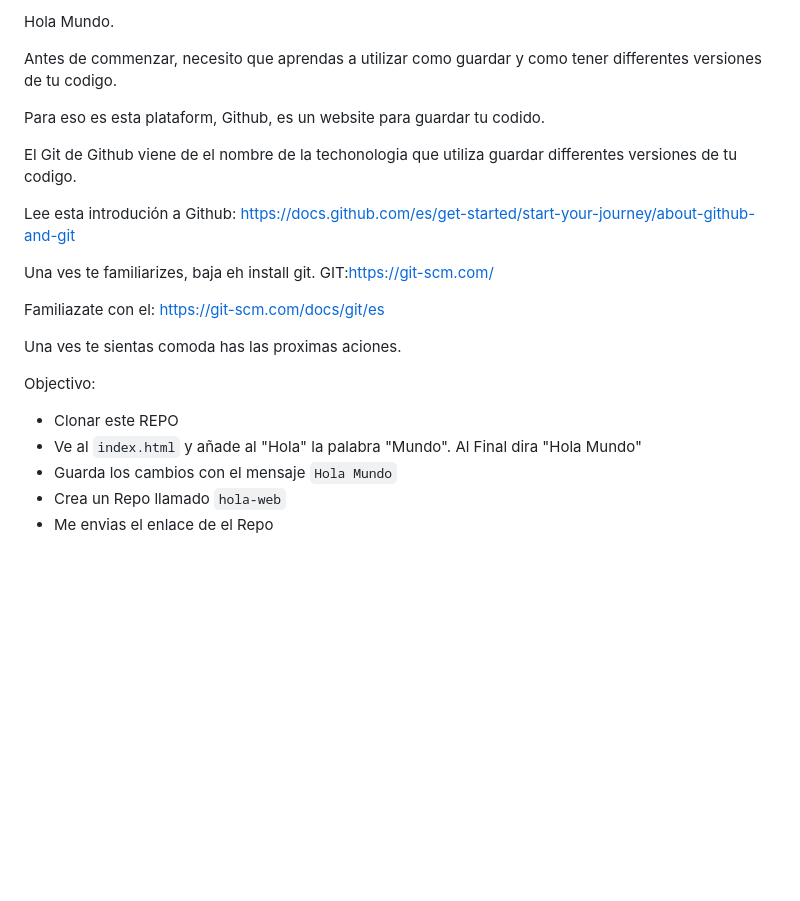
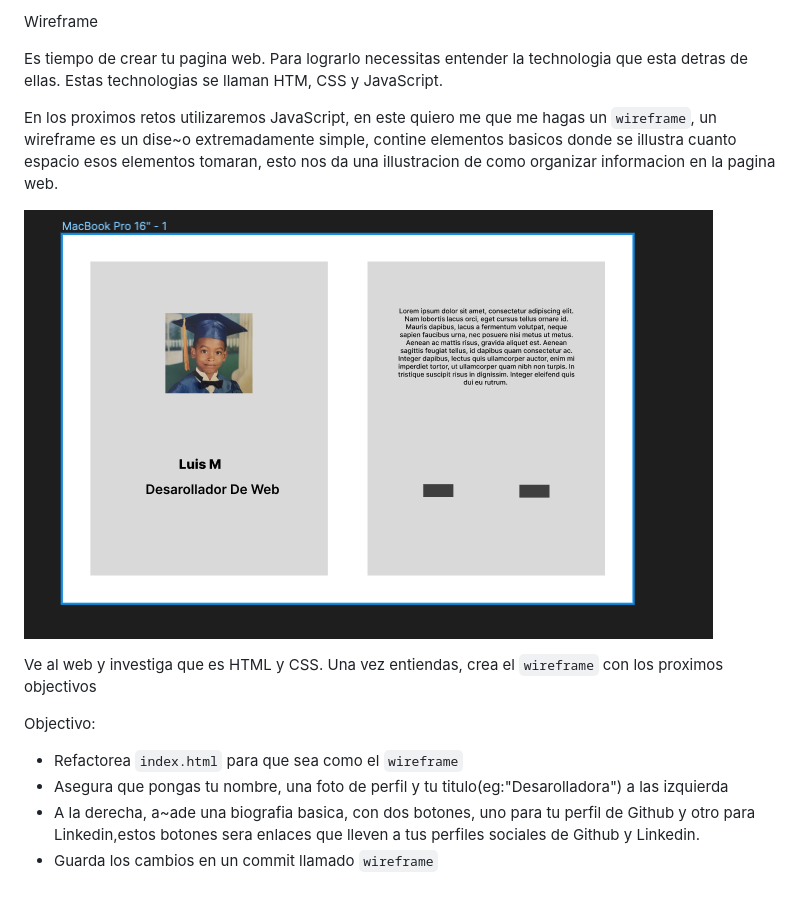
Before and after one commit to luisoutofoffice/pepper, a Markdown page: README.md, the part around the change. GitHub-like rendering; pictures changed too: wireframe.png (added); blank space fills up the shorter version.

Commit message:
wireframe

```diff
--- a/README.md
+++ b/README.md
@@ -1,23 +1,19 @@
-Hola Mundo.
+Wireframe
 
-Antes de commenzar, necesito que aprendas a utilizar como guardar y como tener differentes versiones de tu codigo.
+Es tiempo de crear tu pagina web.
+Para lograrlo necessitas entender la technologia que esta detras de ellas.
+Estas technologias se llaman HTM, CSS y JavaScript.
 
-Para eso es esta plataform, Github, es un website para guardar tu codido.
+En los proximos retos utilizaremos JavaScript, en este quiero me que me hagas un `wireframe`, un wireframe es un dise~o extremadamente simple, contine elementos basicos donde se illustra cuanto espacio esos elementos tomaran, esto nos da una illustracion de como organizar informacion en la pagina web.
 
-El Git de Github viene de el nombre de la techonologia que utiliza guardar differentes versiones de tu codigo.
+![wireframe](wireframe.png)
 
-Lee esta introdución a Github: https://docs.github.com/es/get-started/start-your-journey/about-github-and-git
 
-Una ves te familiarizes, baja eh install git.
-GIT:https://git-scm.com/
-
-Familiazate con el: https://git-scm.com/docs/git/es
-
-Una ves te sientas comoda has las proximas aciones.
+Ve al web y investiga que es HTML y CSS.
+Una vez entiendas, crea el `wireframe` con los proximos objectivos
 
 Objectivo:
-* Clonar este REPO
-* Ve al `index.html` y añade al "Hola" la palabra "Mundo". Al Final dira "Hola Mundo"
-* Guarda los cambios con el mensaje `Hola Mundo`
-* Crea un Repo llamado `hola-web`
-* Me envias el enlace de el Repo
+* Refactorea `index.html` para que sea como el `wireframe`
+* Asegura que pongas tu nombre, una foto de perfil y tu titulo(eg:"Desarolladora") a las izquierda
+* A la derecha, a~ade una biografia basica, con dos botones, uno para tu perfil de Github y otro para Linkedin,estos botones sera enlaces que lleven a tus perfiles sociales de Github y Linkedin.
+* Guarda los cambios en un commit llamado `wireframe`
```
